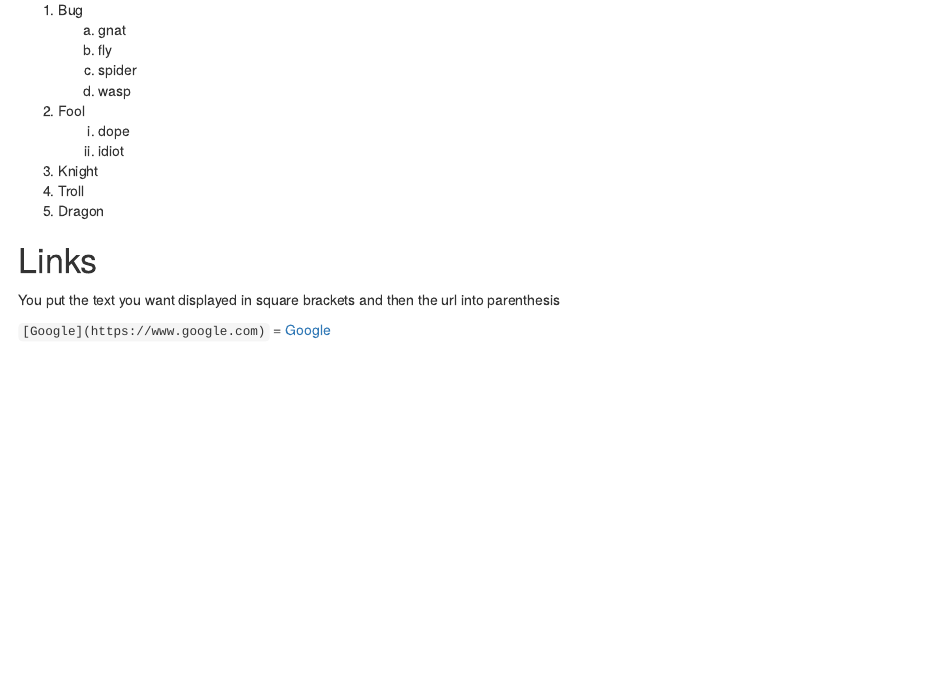
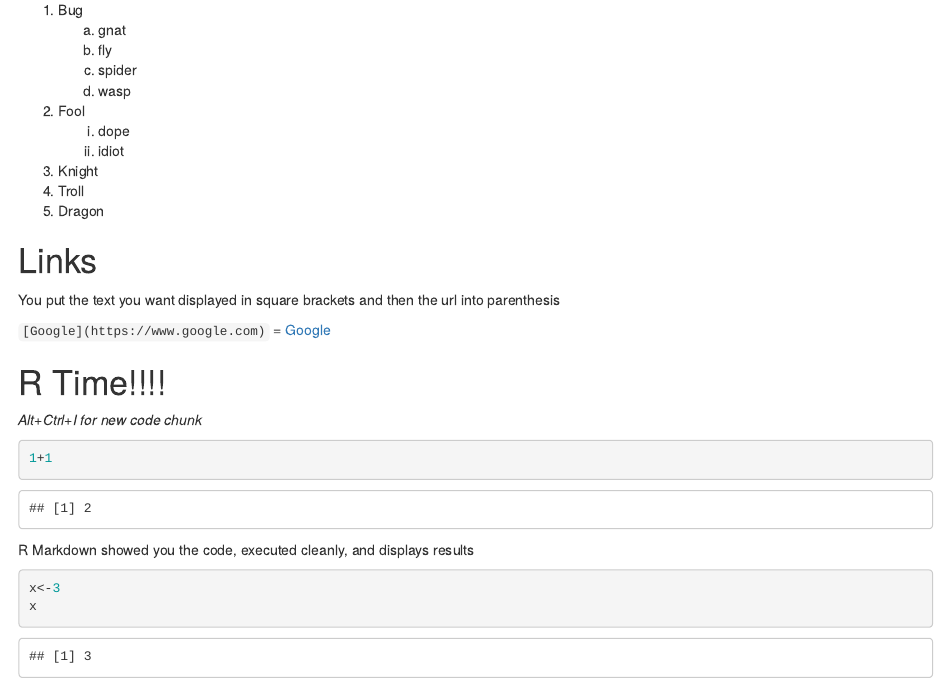
Before and after one commit to totalogic/integration, an R Markdown document (markdown/rmarkdown_primer_ec.rmd): the page in a window 1100 px wide, from 1520 px down. The pictures show the output file markdown/rmarkdown_primer_ec.html that the author committed with the source, opened offline.

Commit message:
Adding R Code

````diff
--- a/markdown/rmarkdown_primer_ec.rmd
+++ b/markdown/rmarkdown_primer_ec.rmd
@@ -93,3 +93,19 @@ I added subs in there too
 You put the text you want displayed in square brackets and then the url into parenthesis
 
 `[Google](https://www.google.com)` = [Google](https://www.google.com)
+
+# R Time!!!!
+
+_Alt+Ctrl+I for new code chunk_
+
+
+```{r}
+1+1
+```
+
+R Markdown showed you the code, executed cleanly, and displays results
+
+```{r}
+x<-3
+x
+```
````
Also changed, not shown: markdown/rmarkdown_primer_ec.html.
